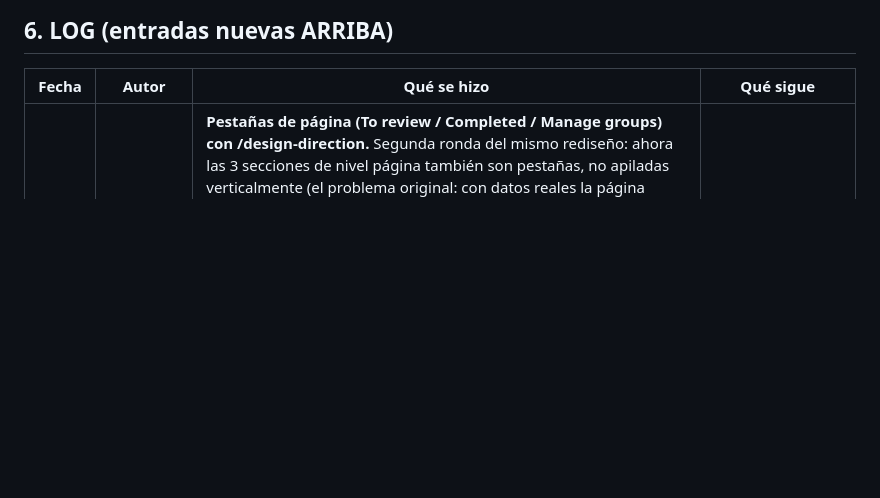
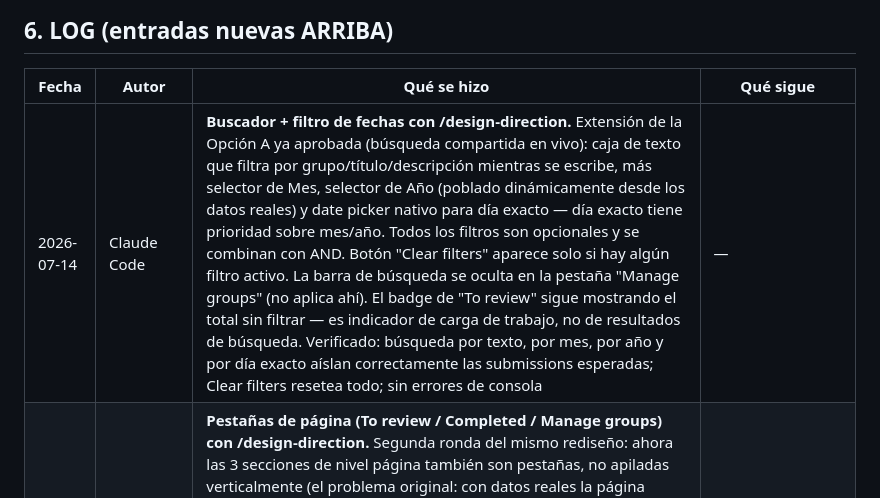
Before and after one commit to adminodac/internal-portal, a Markdown page: docs/STATUS.md, the part around the change. Rendered like a GitHub page; blank space fills up the shorter version.

Commit message:
docs: log search + date filter feature
Co-Authored-By: Claude Sonnet 5 <noreply@anthropic.com>

```diff
--- a/docs/STATUS.md
+++ b/docs/STATUS.md
@@ -153,6 +153,7 @@ Seed de 18 grupos aplicado. Verificado: 18 filas, todas `active = true`.
 ## 6. LOG (entradas nuevas ARRIBA)
 | Fecha | Autor | Qué se hizo | Qué sigue |
 |---|---|---|---|
+| 2026-07-14 | Claude Code | **Buscador + filtro de fechas con /design-direction.** Extensión de la Opción A ya aprobada (búsqueda compartida en vivo): caja de texto que filtra por grupo/título/descripción mientras se escribe, más selector de Mes, selector de Año (poblado dinámicamente desde los datos reales) y date picker nativo para día exacto — día exacto tiene prioridad sobre mes/año. Todos los filtros son opcionales y se combinan con AND. Botón "Clear filters" aparece solo si hay algún filtro activo. La barra de búsqueda se oculta en la pestaña "Manage groups" (no aplica ahí). El badge de "To review" sigue mostrando el total sin filtrar — es indicador de carga de trabajo, no de resultados de búsqueda. Verificado: búsqueda por texto, por mes, por año y por día exacto aíslan correctamente las submissions esperadas; Clear filters resetea todo; sin errores de consola | — |
 | 2026-07-14 | Claude Code | **Pestañas de página (To review / Completed / Manage groups) con /design-direction.** Segunda ronda del mismo rediseño: ahora las 3 secciones de nivel página también son pestañas, no apiladas verticalmente (el problema original: con datos reales la página crecía indefinidamente). 3 opciones presentadas (mismo estilo subrayado que las card tabs / pill segmentado / sidebar izquierdo), Francisco pidió la recomendada — A, mismo lenguaje visual que las card tabs para que sea un solo sistema, no dos. "To review" muestra badge con cantidad de submissions abiertas. Tab activo por default: "To review". Verificado con clicks reales: estado inicial correcto, cambio de pestaña funciona, contenido de Manage Groups (18 grupos) carga y renderiza bien dentro de su panel, sin errores de consola | — |
 | 2026-07-14 | Claude Code | **Rediseño del dashboard con /design-direction (card-level).** Cada submission card apilaba semáforo+descripción+adjuntos+expire_date+canales+panel social en una sola pantalla (medido: 13.9 pantallas de scroll con solo 2 submissions). Se presentaron 3 opciones (top tabs / card tabs / filas colapsables), Francisco aprobó B. Implementado: cada card ahora tiene pestañas Details / Publish / Social; Social solo aparece si se pidió FB o IG y la submission no está cerrada. El tab activo persiste por card (`activeCardTab`) a través de re-renders de guardado. Cambio de pestaña es show/hide directo, no re-render completo — cero riesgo de perder texto sin guardar. Verificado con clicks reales en el navegador, sin errores de consola | Push resuelto con token de Francisco (ver entrada siguiente) |
 | 2026-07-14 | Perplexity | **Auditoría de alertas por email (Fase 2).** Resultado: (1) Email de confirmación al grupo — código correcto en `supabase/functions/notify-submission/index.ts` (`buildConfirmationEmail()`), Edge Function DESPLEGADA (GET sin auth devuelve 401, no 404), última prueba exitosa 4-jul. Remitente real (`FROM_EMAIL`) y estado del webhook (`on-new-submission`) NO verificables sin acceso al dashboard — requieren revisión manual de Francisco. (2) Alerta al admin — código correcto (`buildAdminAlertEmail()`), mismo estado. (3) Alerta 48h por email — NO EXISTE. El semáforo visual en `admin.js` (`deadlineInfo()`) calcula el color en el navegador; nunca fue diseñado como email. Abierta P-5. (4) Alerta de vencido por email — NO EXISTE. El banner rojo en `admin.js` (`isExpired`) es solo visual. Abierta P-6. STATUS.md actualizado (sección 4 ítem 4, P-5, P-6, LOG). | Francisco verifica Secrets + Webhooks → Recent deliveries en Supabase Dashboard |
```
